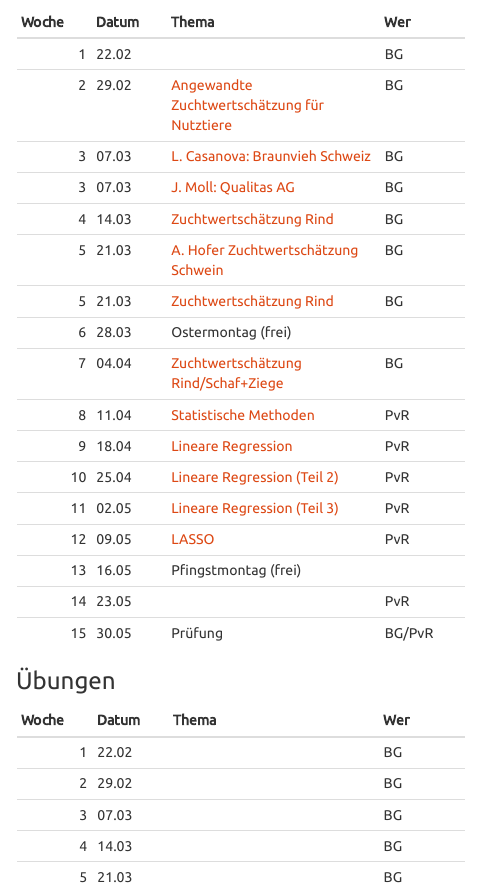
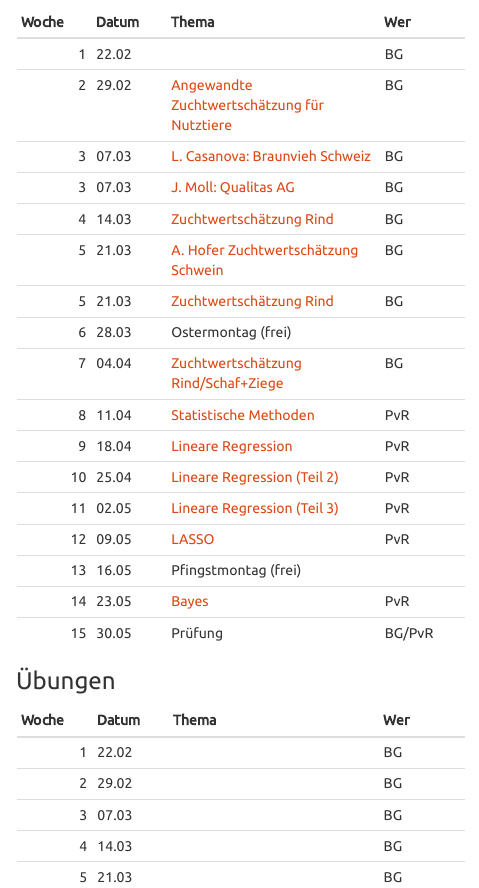
Before and after one commit to charlotte-ngs/GELASM, an R Markdown document (index.Rmd): the page in a window 1100 px wide, from 990 px down. The pictures show the output file index.html that the author committed with the source, opened offline; menus at the side of the page are left out.

Commit message:
Linked slides for w14 v6

```diff
--- a/index.Rmd
+++ b/index.Rmd
@@ -65,7 +65,7 @@ Die Folien zur Vorlesung, die Übungen und die Lösungen zu den Übungen können
 |    11|02.05 | [Lineare Regression (Teil 3)](http://charlotte-ngs.github.io/GELASM/w11/asmas_w11_v4.pdf) |PvR    |
 |    12|09.05 | [LASSO](http://charlotte-ngs.github.io/GELASM/w12/asmas_w12_v5.pdf) |PvR    |
 |    13|16.05 |Pfingstmontag (frei) |       |
-|    14|23.05 |                     |PvR    |
+|    14|23.05 | [Bayes](http://charlotte-ngs.github.io/GELASM/w14/asmas_w14_v6.pdf) |PvR    |
 |    15|30.05 |Prüfung             |BG/PvR |
 
 
```
Also changed, not shown: index.html.
